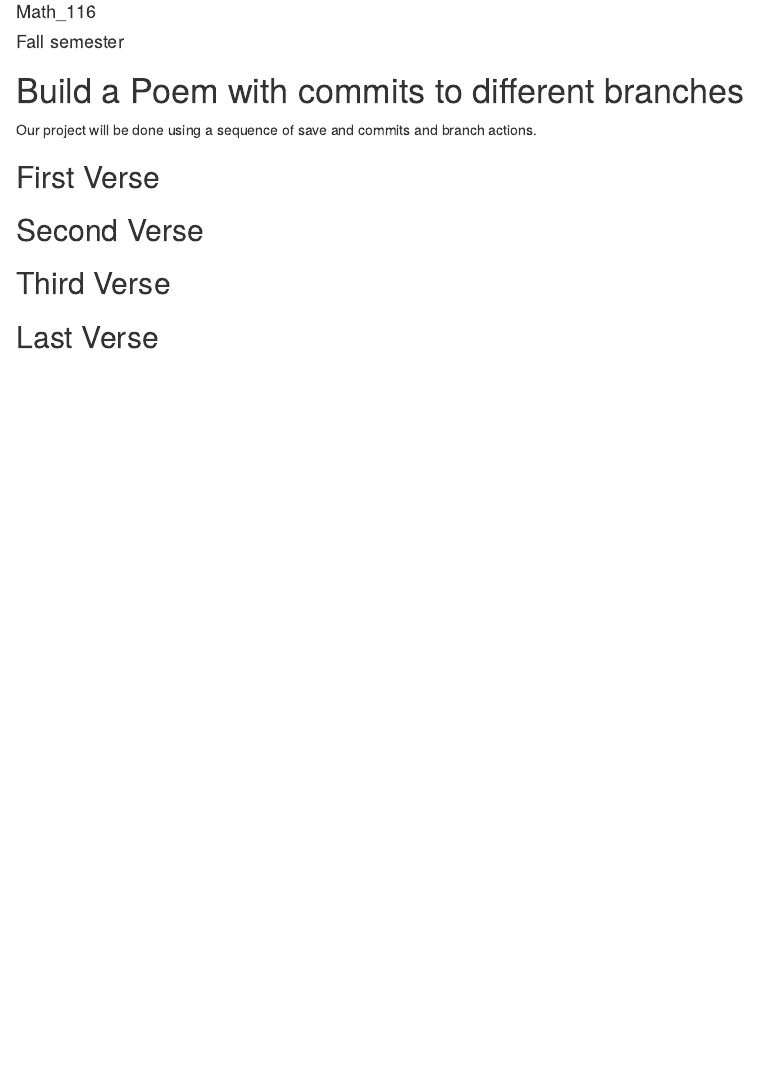
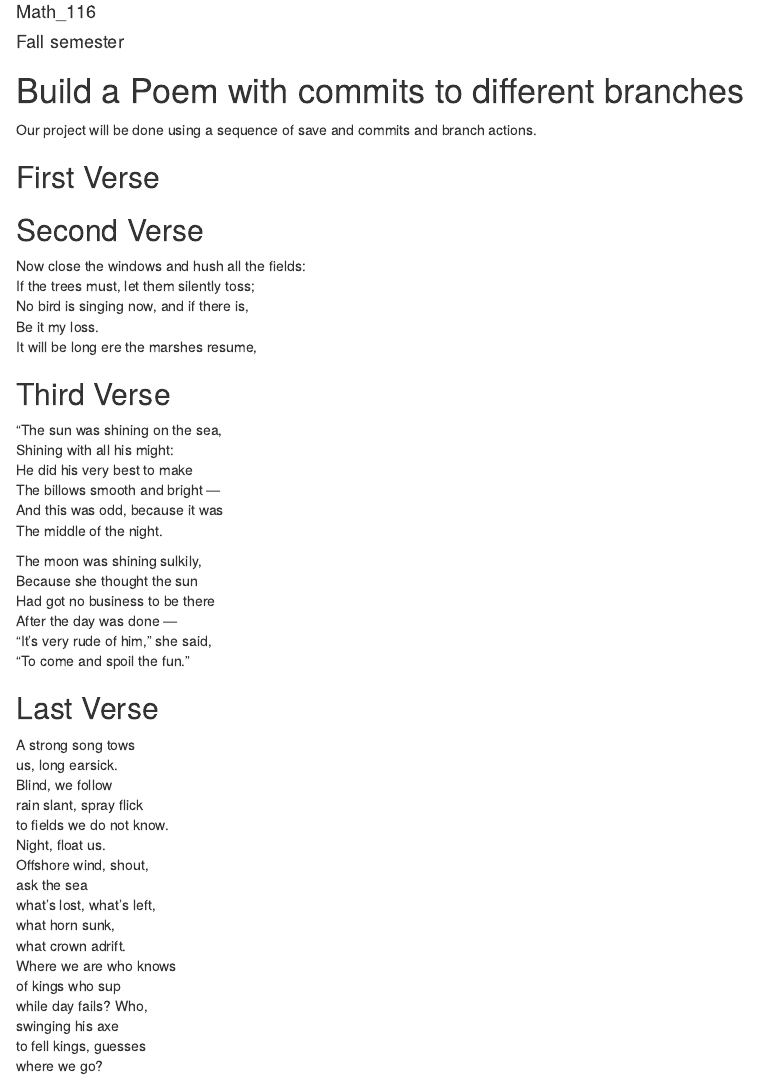
Before and after one commit to ruleryaa/workshop, an R Markdown document (poem.rmd): the page in a window 1100 px wide, from 70 px down. Rendered offline with R 4.5, knitr and Pandoc, with nearby package versions.

Commit message:
second verse

```diff
--- a/poem.rmd
+++ b/poem.rmd
@@ -17,10 +17,43 @@ you, if you change any of this the git program will notice it and compromise you
 <!--Put the first five lines of a poem by Lewis Carrol in this section!-->
 
 ## Second Verse
-<!--Put the first five lines of a poem by Robert Frost here!-->
+<!--Put the first five lines of a poem by Robert Frost here!-->Now close the windows and hush all the fields:
+If the trees must, let them silently toss;
+No bird is singing now, and if there is,
+Be it my loss.
+It will be long ere the marshes resume,
 
 ## Third Verse
-<!--Put the first two verses of The Walrus and the Carpenter here!-->
+<!--Put the first two verses of The Walrus and the Carpenter here!-->"The sun was shining on the sea,
+      Shining with all his might:
+He did his very best to make
+      The billows smooth and bright —
+And this was odd, because it was
+      The middle of the night.
+
+The moon was shining sulkily,
+      Because she thought the sun
+Had got no business to be there
+      After the day was done —
+"It's very rude of him," she said,
+      "To come and spoil the fun."
 
 ## Last Verse
 <!--Put a short poem of your choice 8-20 lines,here!-->
+A strong song tows
+us, long earsick.
+Blind, we follow
+rain slant, spray flick
+to fields we do not know.
+Night, float us.
+Offshore wind, shout,
+ask the sea
+what’s lost, what’s left,
+what horn sunk,
+what crown adrift.
+Where we are who knows
+of kings who sup
+while day fails? Who,
+swinging his axe
+to fell kings, guesses
+where we go?
```
